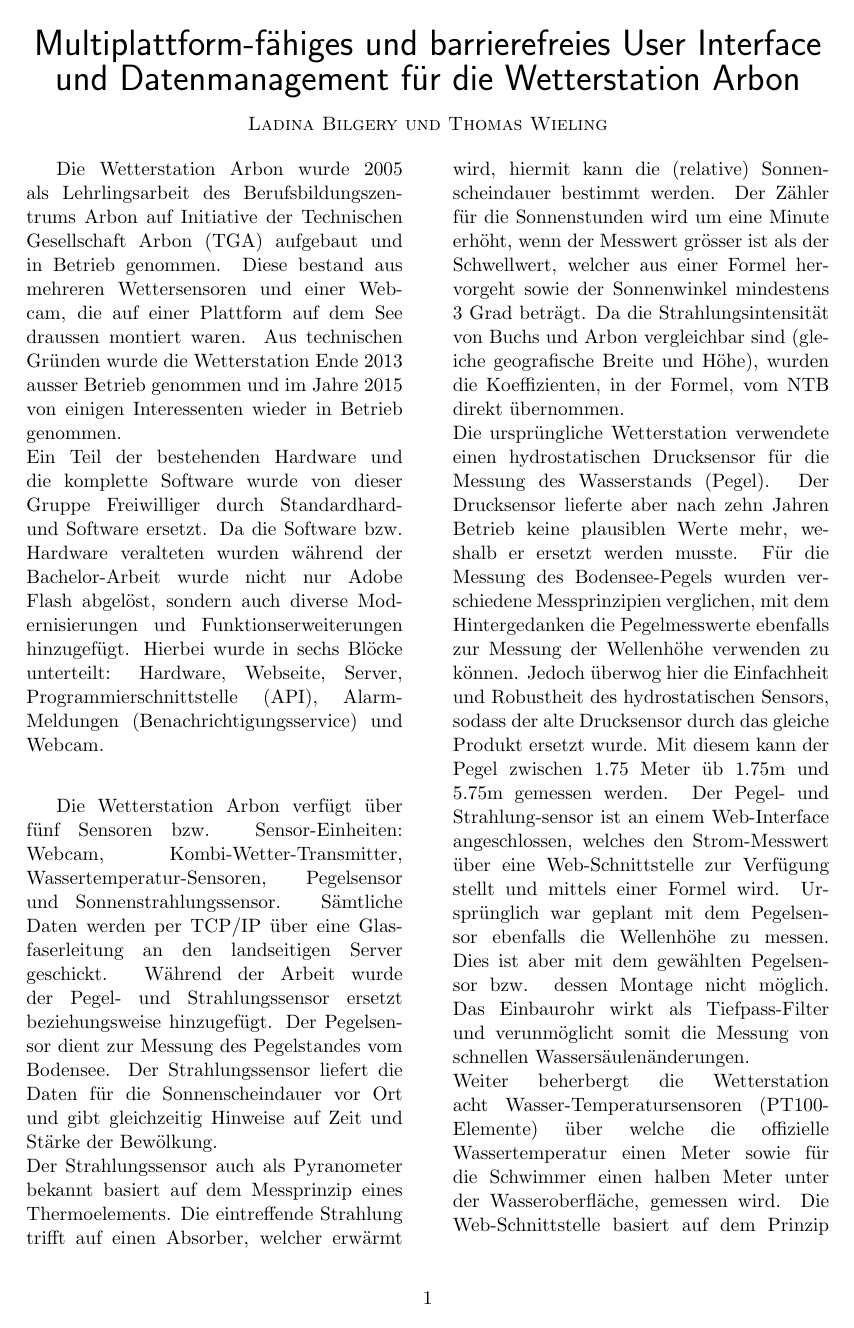
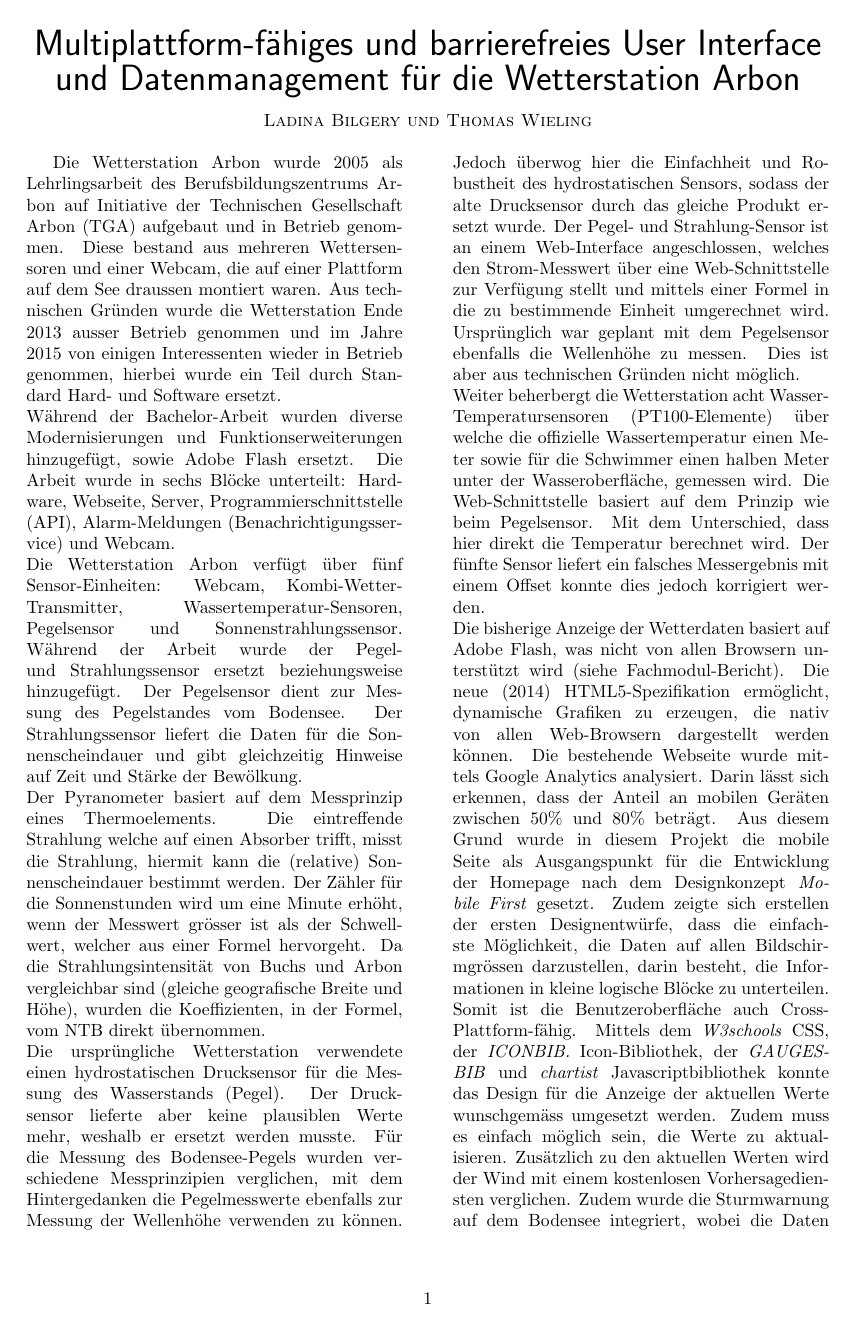
Before and after one commit to LB-NTB/wetterArbon, a LaTeX document (doku/zusammenfassung/zusammenfassung.tex): page 1 of 4 before the commit and page 1 of 3 after it. Compiled offline with pdfLaTeX.

Commit message:
Zusammenfassung

```diff
--- a/doku/zusammenfassung/zusammenfassung.tex
+++ b/doku/zusammenfassung/zusammenfassung.tex
@@ -1,5 +1,5 @@
 
-\documentclass[11pt]{article}
+\documentclass[10pt]{article}
 \usepackage[utf8]{inputenc}
 \usepackage[english]{babel}
 \usepackage{geometry}
@@ -20,18 +20,13 @@ headsep=10mm, footskip=12mm}
 ]
 
 %Einleitung
-
-Die Wetterstation Arbon wurde 2005 als Lehrlingsarbeit des Berufsbildungszentrums Arbon auf Initiative der Technischen Gesellschaft Arbon (TGA) aufgebaut und in Betrieb genommen. Diese bestand aus mehreren Wettersensoren und einer Webcam, die auf einer Plattform auf dem See draussen montiert waren. Aus technischen Gründen wurde die Wetterstation Ende 2013 ausser Betrieb genommen und im Jahre 2015 von einigen Interessenten wieder in Betrieb genommen.\\
-Ein Teil der  bestehenden Hardware und die komplette Software wurde von dieser Gruppe Freiwilliger durch Standardhard- und Software ersetzt. Da die Software bzw. Hardware veralteten wurden während der Bachelor-Arbeit wurde nicht nur Adobe Flash abgelöst, sondern auch diverse Modernisierungen und Funktionserweiterungen hinzugefügt. Hierbei wurde in sechs Blöcke unterteilt: Hardware, Webseite, Server, Programmierschnittstelle (API), Alarm-Meldungen (Benachrichtigungsservice) und Webcam.\\
-
+Die Wetterstation Arbon wurde 2005 als Lehrlingsarbeit des Berufsbildungszentrums Arbon auf Initiative der Technischen Gesellschaft Arbon (TGA) aufgebaut und in Betrieb genommen. Diese bestand aus mehreren Wettersensoren und einer Webcam, die auf einer Plattform auf dem See draussen montiert waren. Aus technischen Gründen wurde die Wetterstation Ende 2013 ausser Betrieb genommen und im Jahre 2015 von einigen Interessenten wieder in Betrieb genommen, hierbei wurde ein Teil durch Standard Hard- und Software ersetzt.\\
+Während der Bachelor-Arbeit wurden diverse Modernisierungen und Funktionserweiterungen hinzugefügt, sowie Adobe Flash ersetzt. Die Arbeit wurde in sechs Blöcke unterteilt: Hardware, Webseite, Server, Programmierschnittstelle (API), Alarm-Meldungen (Benachrichtigungsservice) und Webcam.\\
 %Aufbau und deren Sensoren
-Die Wetterstation Arbon verfügt über fünf Sensoren bzw. Sensor-Einheiten: Webcam, Kombi-Wetter-Transmitter, Wassertemperatur-Sensoren, Pegelsensor und Sonnenstrahlungssensor. Sämtliche Daten werden per TCP/IP über eine Glasfaserleitung an den landseitigen Server geschickt. Während der Arbeit wurde der Pegel- und Strahlungssensor ersetzt beziehungsweise hinzugefügt. Der Pegelsensor dient zur Messung des Pegelstandes vom Bodensee. Der Strahlungssensor liefert die Daten für die Sonnenscheindauer  vor Ort und gibt gleichzeitig Hinweise auf Zeit und Stärke der Bewölkung.\\
-Der Strahlungssensor auch als Pyranometer bekannt basiert auf dem Messprinzip eines Thermoelements. Die eintreffende Strahlung trifft auf einen Absorber, welcher erwärmt wird, hiermit kann die (relative) Sonnenscheindauer bestimmt werden. Der Zähler für die Sonnenstunden wird um eine Minute erhöht, wenn der Messwert grösser ist als der Schwellwert, welcher aus einer Formel hervorgeht sowie der Sonnenwinkel mindestens 3 Grad beträgt. Da die Strahlungsintensität von Buchs und Arbon vergleichbar sind (gleiche geografische Breite und Höhe), wurden die Koeffizienten, in der Formel, vom NTB direkt übernommen.\\
-Die ursprüngliche Wetterstation verwendete einen hydrostatischen Drucksensor für die Messung des Wasserstands (Pegel). Der Drucksensor lieferte aber nach zehn Jahren Betrieb keine plausiblen Werte mehr, weshalb er ersetzt werden musste. Für die Messung des Bodensee-Pegels wurden verschiedene Messprinzipien verglichen, mit dem Hintergedanken die Pegelmesswerte ebenfalls zur Messung der Wellenhöhe verwenden zu können. Jedoch überwog hier die Einfachheit und Robustheit des hydrostatischen Sensors, sodass der alte Drucksensor durch das gleiche Produkt ersetzt wurde. Mit diesem kann der Pegel zwischen 1.75 Meter üb 1.75m und 5.75m gemessen werden. Der Pegel- und Strahlung-sensor ist an einem Web-Interface angeschlossen, welches den Strom-Messwert über eine Web-Schnittstelle zur Verfügung stellt und mittels einer Formel wird. Ursprünglich war geplant mit dem Pegelsensor ebenfalls die Wellenhöhe zu messen. Dies ist aber mit dem gewählten Pegelsensor bzw. dessen Montage nicht möglich. Das Einbaurohr wirkt als Tiefpass-Filter und verunmöglicht somit die Messung von schnellen Wassersäulenänderungen.\\
-Weiter beherbergt die Wetterstation acht Wasser-Temperatursensoren (PT100-Elemente) über welche die offizielle Wassertemperatur einen Meter sowie für die Schwimmer einen halben Meter unter der Wasseroberfläche, gemessen wird. Die Web-Schnittstelle basiert auf dem Prinzip wie beim Pegelsensor. Mit dem Unterschied, dass hier direkt die Temperatur berechnet wird. Der fünfte Sensor liefert ein falsches Messergebnis woraus nicht ersichtlich ist ob er unter oder ober Wasser ist. Aufgrund des Offsets und des Pegels kann dies jedoch korrigiert werden.\\
-
-
-
+Die Wetterstation Arbon verfügt über fünf Sensor-Einheiten: Webcam, Kombi-Wetter-Transmitter, Wassertemperatur-Sensoren, Pegelsensor und Sonnenstrahlungssensor. Während der Arbeit wurde der Pegel- und Strahlungssensor ersetzt beziehungsweise hinzugefügt. Der Pegelsensor dient zur Messung des Pegelstandes vom Bodensee. Der Strahlungssensor liefert die Daten für die Sonnenscheindauer und gibt gleichzeitig Hinweise auf Zeit und Stärke der Bewölkung.\\
+Der Pyranometer basiert auf dem Messprinzip eines Thermoelements. Die eintreffende Strahlung welche auf einen Absorber trifft, misst die Strahlung, hiermit kann die (relative) Sonnenscheindauer bestimmt werden. Der Zähler für die Sonnenstunden wird um eine Minute erhöht, wenn der Messwert grösser ist als der Schwellwert, welcher aus einer Formel hervorgeht. Da die Strahlungsintensität von Buchs und Arbon vergleichbar sind (gleiche geografische Breite und Höhe), wurden die Koeffizienten, in der Formel, vom NTB direkt übernommen.\\
+Die ursprüngliche Wetterstation verwendete einen hydrostatischen Drucksensor für die Messung des Wasserstands (Pegel). Der Drucksensor lieferte aber keine plausiblen Werte mehr, weshalb er ersetzt werden musste. Für die Messung des Bodensee-Pegels wurden verschiedene Messprinzipien verglichen, mit dem Hintergedanken die Pegelmesswerte ebenfalls zur Messung der Wellenhöhe verwenden zu können. Jedoch überwog hier die Einfachheit und Robustheit des hydrostatischen Sensors, sodass der alte Drucksensor durch das gleiche Produkt ersetzt wurde. Der Pegel- und Strahlung-Sensor ist an einem Web-Interface angeschlossen, welches den Strom-Messwert über eine Web-Schnittstelle zur Verfügung stellt und mittels einer Formel in die zu bestimmende Einheit umgerechnet wird. Ursprünglich war geplant mit dem Pegelsensor ebenfalls die Wellenhöhe zu messen. Dies ist aber aus technischen Gründen nicht möglich.\\
+Weiter beherbergt die Wetterstation acht Wasser-Temperatursensoren (PT100-Elemente) über welche die offizielle Wassertemperatur einen Meter sowie für die Schwimmer einen halben Meter unter der Wasseroberfläche, gemessen wird. Die Web-Schnittstelle basiert auf dem Prinzip wie beim Pegelsensor. Mit dem Unterschied, dass hier direkt die Temperatur berechnet wird. Der fünfte Sensor liefert ein falsches Messergebnis mit einem Offset konnte dies jedoch korrigiert werden.\\
 %Frontend
 Die bisherige Anzeige der Wetterdaten basiert auf Adobe Flash, was nicht von allen Browsern unterstützt wird (siehe Fachmodul-Bericht). Die neue (2014) HTML5-Spezifikation ermöglicht, dynamische Grafiken zu erzeugen, die nativ von allen Web-Browsern dargestellt werden können. Die bestehende Webseite wurde mittels Google Analytics analysiert. Darin lässt sich erkennen, dass der Anteil an mobilen Geräten zwischen 50\% und 80\% beträgt. Aus diesem Grund wurde in diesem Projekt die mobile Seite als Ausgangspunkt für die Entwicklung der Homepage nach dem Designkonzept \textit{Mobile First} gesetzt. Zudem zeigte sich erstellen der ersten Designentwürfe, dass die einfachste Möglichkeit, die Daten auf allen Bildschirmgrössen darzustellen, darin besteht, die Informationen in kleine logische Blöcke zu unterteilen. Somit ist die Benutzeroberfläche auch Cross-Plattform-fähig. Mittels dem \textit{W3schools} CSS, der \textit{ICONBIB.} Icon-Bibliothek, der \textit{GAUGESBIB} und \textit{chartist} Javascriptbibliothek konnte das Design für die Anzeige der aktuellen Werte wunschgemäss umgesetzt werden. Zudem muss es einfach möglich sein, die Werte zu aktualisieren.  %Die Wetterverlaufsdarstellung soll einen Überblick über die Wettertendenz der letzten beiden Tage liefern. Die Samplerate beträgt 1h, d.h. die Daten werden aus der Tabelle der historischen Werte abgerufen. Für die Darstellung der Messwertverläufe soll ebenfalls auf eine Bibliothek zurückgegriffen werden. Zur Verlaufsdarstellung wird primär das Linien- und Balkendiagramm verwendet, wie in Abbildung \ref{img:charts} aufgezeigt. Für jede Grafik wurde entschieden, ob eine automatische Y-Achs-Skalierung sinnvoll ist oder nicht. Bei der Windgeschwindigkeit und beim Pegel wird bewusst eine fixe Skalierung verwendet, damit auf den ersten Blick klar ist, ob der Wert eher hoch oder tief ist. Beim Luftdruck hingegen ist die Tendenz wichtig, weshalb möglichst die gesamte Höhe des Diagramms genutzt werden soll. Es wird daher eine automatische Y-Achs-Skalierung verwendet. Die Anzeige des Windrichtungsverlaufs ist nicht ganz trivial, da sie von 0 bis 360 Grad geht und ohne Unterbruch wieder zu 0 Grad. In der Praxis wird dazu häufig die Darstellung von Pfeilen verwendet, wie in Abbildung \ref{img:windrichtung}, links dargestellt. Es konnte jedoch keine Bibliothek gefunden werden, das diese Darstellungsart als Template zur Verfügung stellt. Die Anzeige der Windrichtung wird deshalb über ein Punktdiagramm, wie in Abbildung \ref{img:windrichtung}, rechts dargestellt, verwendet.
 Zusätzlich zu den aktuellen Werten wird der Wind mit einem kostenlosen Vorhersagediensten verglichen. Zudem wurde die Sturmwarnung auf dem Bodensee integriert, wobei die Daten von der Seite der Kantonspolizei stammen. Auf eine Push-Benachrichtigung wurde verzichtet, da die Sturmwarnung auf dem Bodensee gesetzliche Pflichten mit sich bringt. Damit eine geöffnete Webseite immer auf dem aktuellen Stand ist, wird eine poll-Funktion verwendet. Die gesamte Aktualisierung wird asynchron mittels AJAX durchgeführt. Die Seite wird dabei nicht neu geladen,  sondern nur die Anzeigewerte.\\
```
Also changed, not shown: doku/zusammenfassung/zusammenfassung.tex (15 more changed lines).
